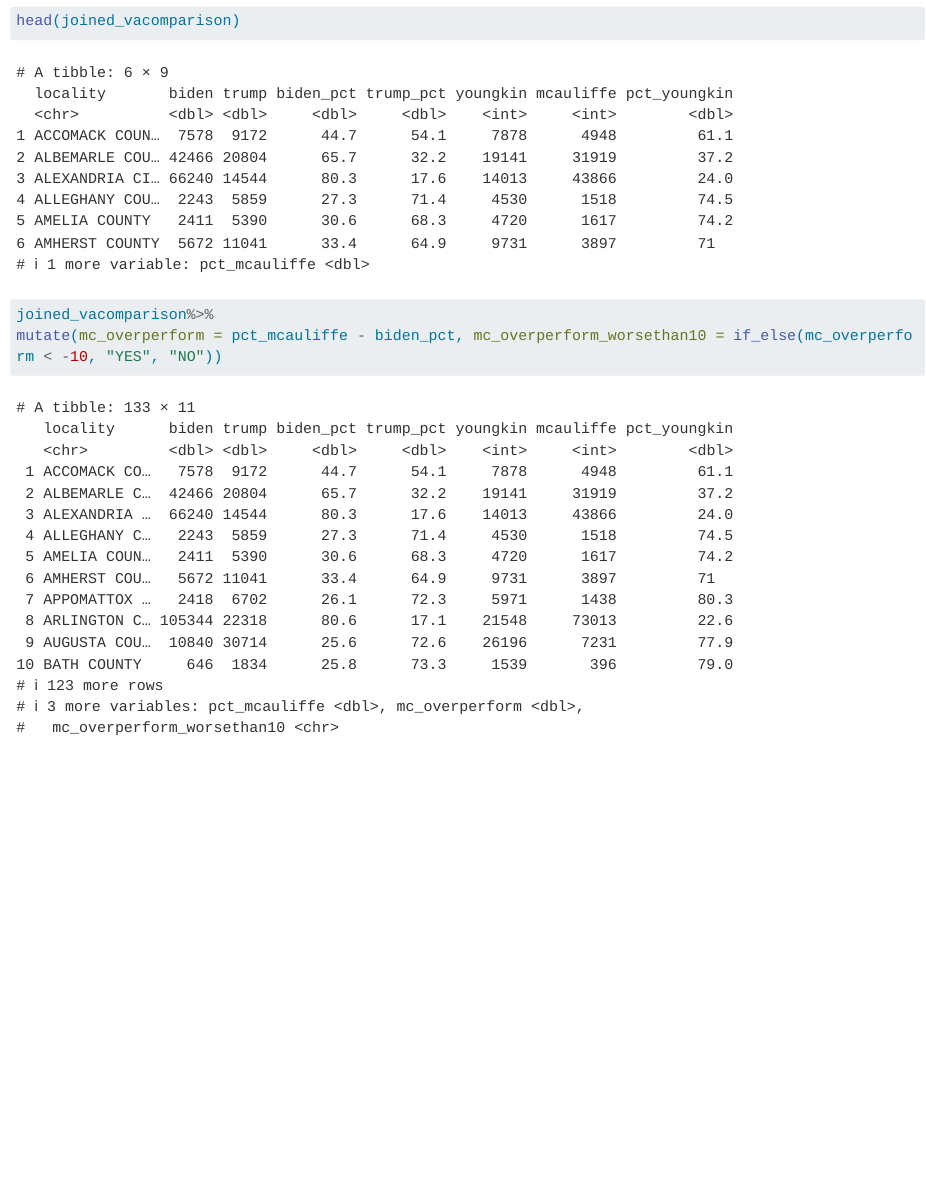
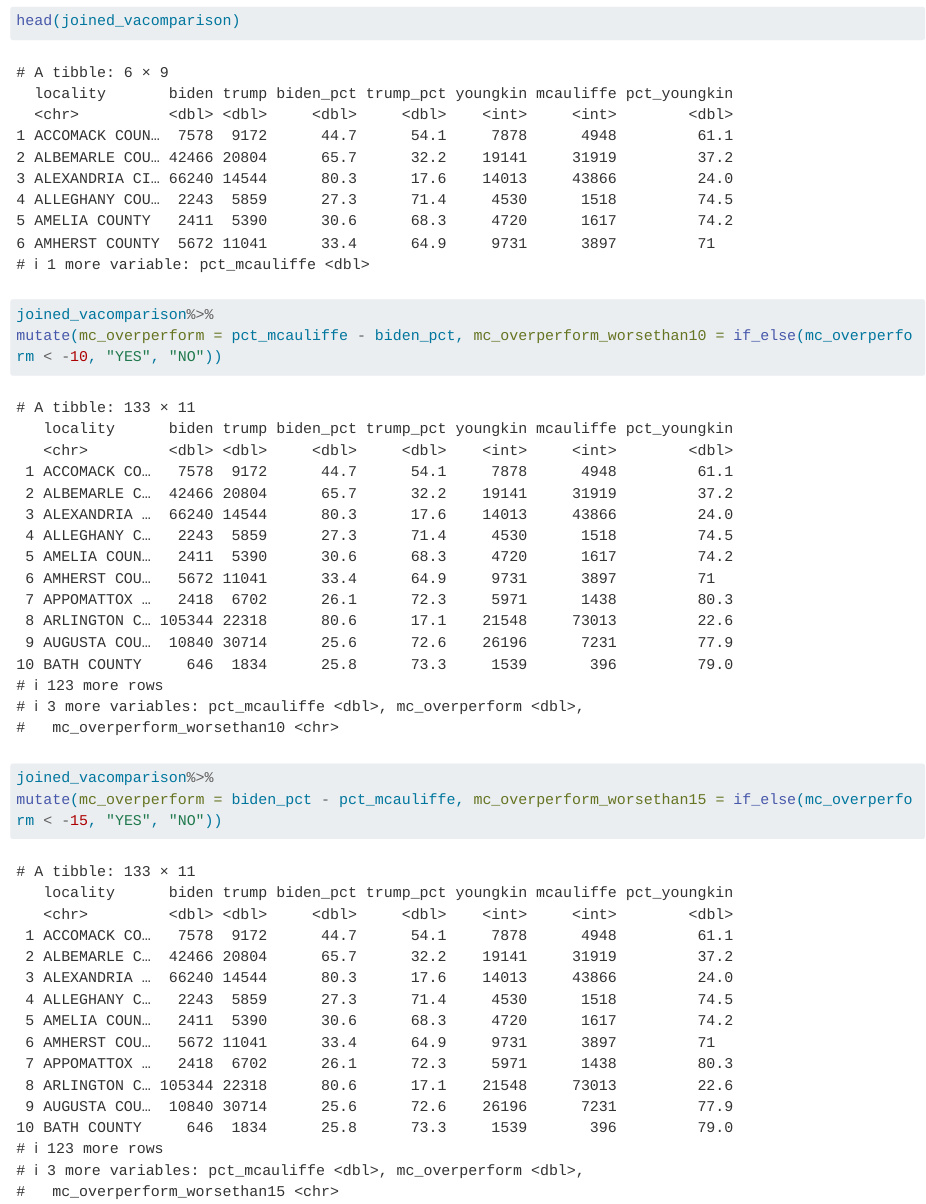
Before and after one commit to zaznivlijter/smpa_rsession7_electionproject, a Quarto document (02_virginia_election_project_youranalysis.qmd): the page in a window 1100 px wide, from 160 px down. Rendered offline with R 4.5, knitr and Pandoc in place of Quarto, with nearby package versions; long lines of code are wrapped.

Commit message:
commit 2

````diff
--- a/02_virginia_election_project_youranalysis.qmd
+++ b/02_virginia_election_project_youranalysis.qmd
@@ -44,3 +44,7 @@ head(joined_vacomparison)
 joined_vacomparison%>%
 mutate(mc_overperform = pct_mcauliffe - biden_pct, mc_overperform_worsethan10 = if_else(mc_overperform < -10, "YES", "NO"))
 ```
+```{r}
+joined_vacomparison%>%
+mutate(mc_overperform = biden_pct - pct_mcauliffe, mc_overperform_worsethan15 = if_else(mc_overperform < -15, "YES", "NO"))
+```
````
